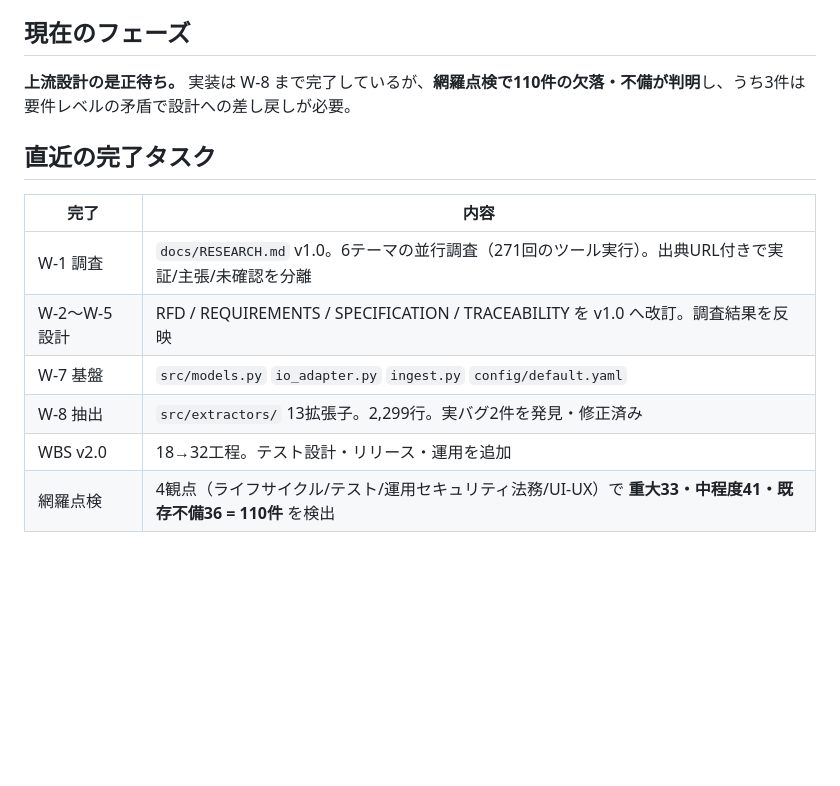
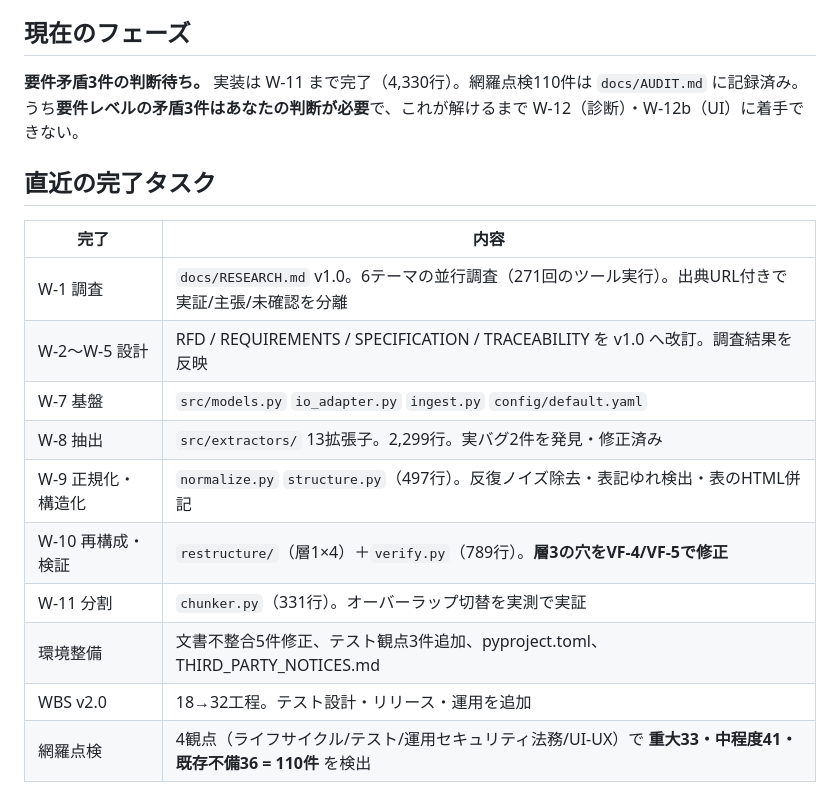
Before and after one commit to ma-garin/sandbox, a Markdown page: AI2DocFrendry/CURRENT_STATE.md, the part around one of its changes. Drawn GitHub-style; blank space fills up the shorter version.

```diff
--- a/AI2DocFrendry/CURRENT_STATE.md
+++ b/AI2DocFrendry/CURRENT_STATE.md
@@ -14,7 +14,8 @@ AI2DocFrendry — 社内ナレッジを生成AI（RAG）向けに変換・診断
 
 ## 現在のフェーズ
 
-**上流設計の是正待ち。** 実装は W-8 まで完了しているが、**網羅点検で110件の欠落・不備が判明**し、うち3件は要件レベルの矛盾で設計への差し戻しが必要。
+**要件矛盾3件の判断待ち。** 実装は W-11 まで完了（4,330行）。網羅点検110件は `docs/AUDIT.md` に記録済み。
+うち**要件レベルの矛盾3件はあなたの判断が必要**で、これが解けるまで W-12（診断）・W-12b（UI）に着手できない。
 
 ## 直近の完了タスク
 
@@ -24,6 +25,10 @@ AI2DocFrendry — 社内ナレッジを生成AI（RAG）向けに変換・診断
 | W-2〜W-5 設計 | RFD / REQUIREMENTS / SPECIFICATION / TRACEABILITY を v1.0 へ改訂。調査結果を反映 |
 | W-7 基盤 | `src/models.py` `io_adapter.py` `ingest.py` `config/default.yaml` |
 | W-8 抽出 | `src/extractors/` 13拡張子。2,299行。実バグ2件を発見・修正済み |
+| W-9 正規化・構造化 | `normalize.py` `structure.py`（497行）。反復ノイズ除去・表記ゆれ検出・表のHTML併記 |
+| W-10 再構成・検証 | `restructure/`（層1×4）＋`verify.py`（789行）。**層3の穴をVF-4/VF-5で修正** |
+| W-11 分割 | `chunker.py`（331行）。オーバーラップ切替を実測で実証 |
+| 環境整備 | 文書不整合5件修正、テスト観点3件追加、pyproject.toml、THIRD_PARTY_NOTICES.md |
 | WBS v2.0 | 18→32工程。テスト設計・リリース・運用を追加 |
 | 網羅点検 | 4観点（ライフサイクル/テスト/運用セキュリティ法務/UI-UX）で **重大33・中程度41・既存不備36 = 110件** を検出 |
 
```
Also changed, not shown: other parts of AI2DocFrendry/CURRENT_STATE.md (+14 -11 lines).
